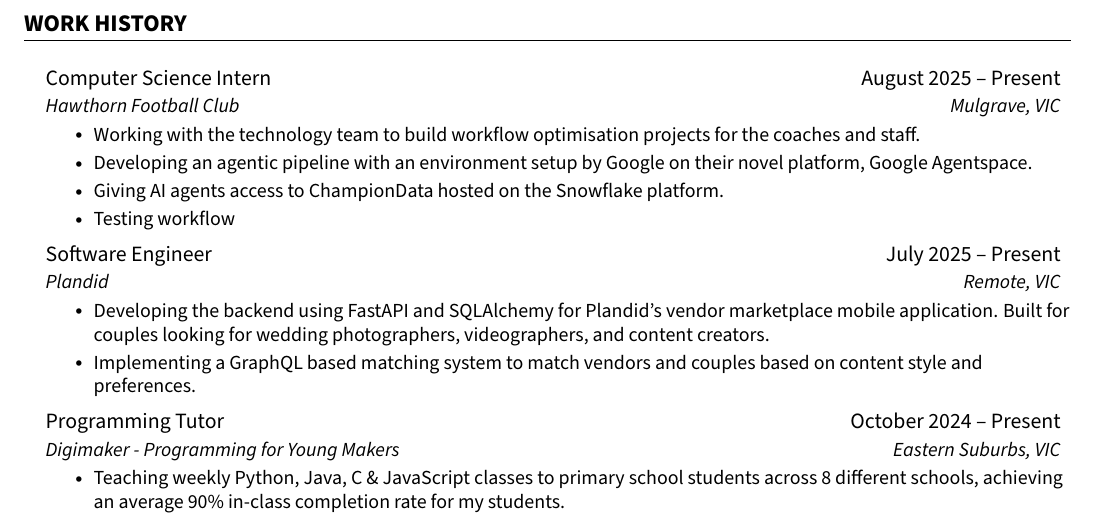
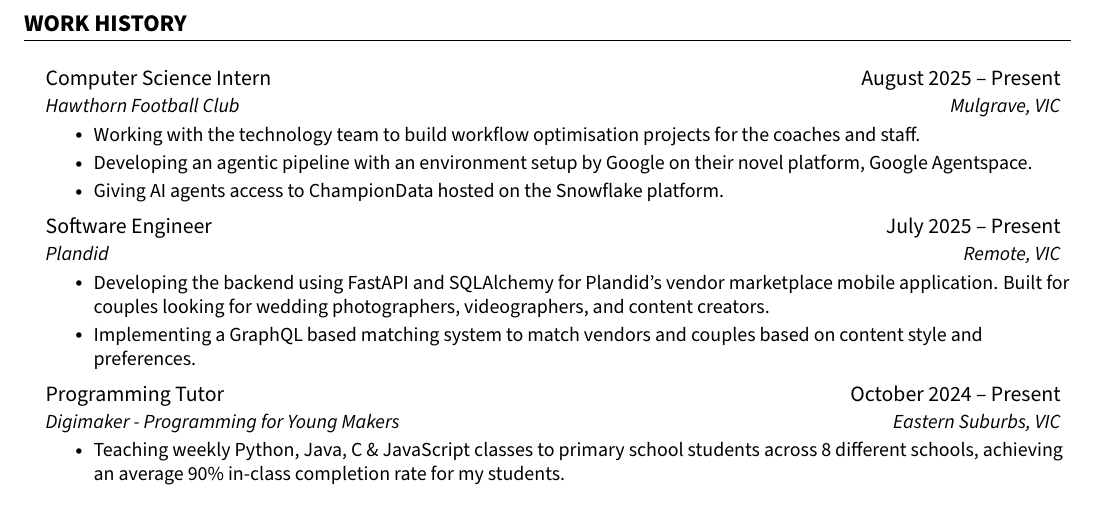
Before and after one commit to jenul-ferdinand/resume, a LaTeX CV (resume.tex): part of page 1 of 2, cut so that both start at the same text. The pictures show the PDF file resume.pdf that the author committed with the source.

Commit message:
test: remove test resumeItem

```diff
--- a/resume.tex
+++ b/resume.tex
@@ -159,7 +159,6 @@
         \resumeItem{Working with the technology team to build workflow optimisation projects for the coaches and staff.}
         \resumeItem{Developing an agentic pipeline with an environment setup by Google on their novel platform, Google Agentspace.}
         \resumeItem{Giving AI agents access to ChampionData hosted on the Snowflake platform.}
-        \resumeItem{Testing workflow}
       \resumeItemListEnd
 
 	  % ! Software Engineer - Plandid
```
Also changed, not shown: resume.pdf.
